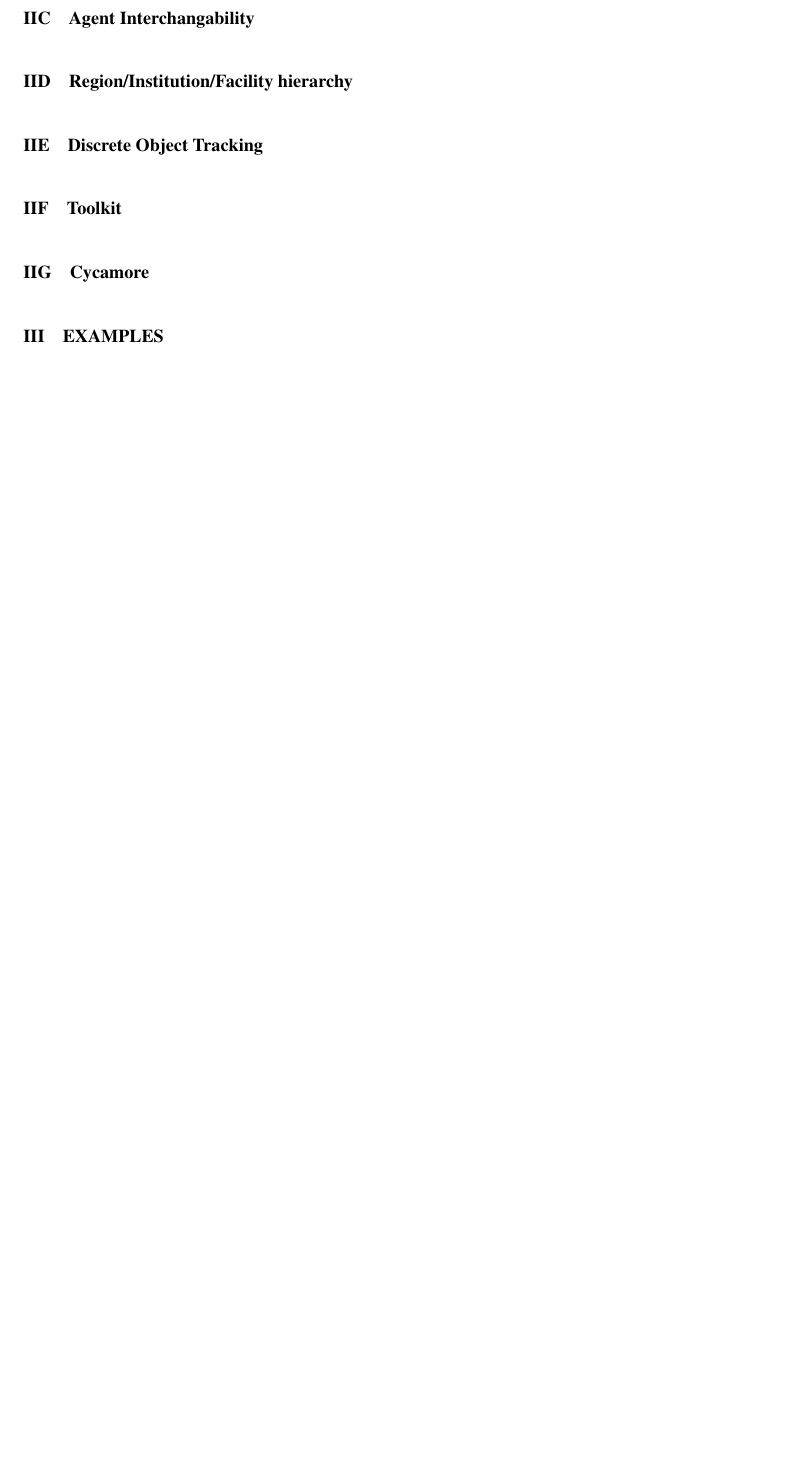
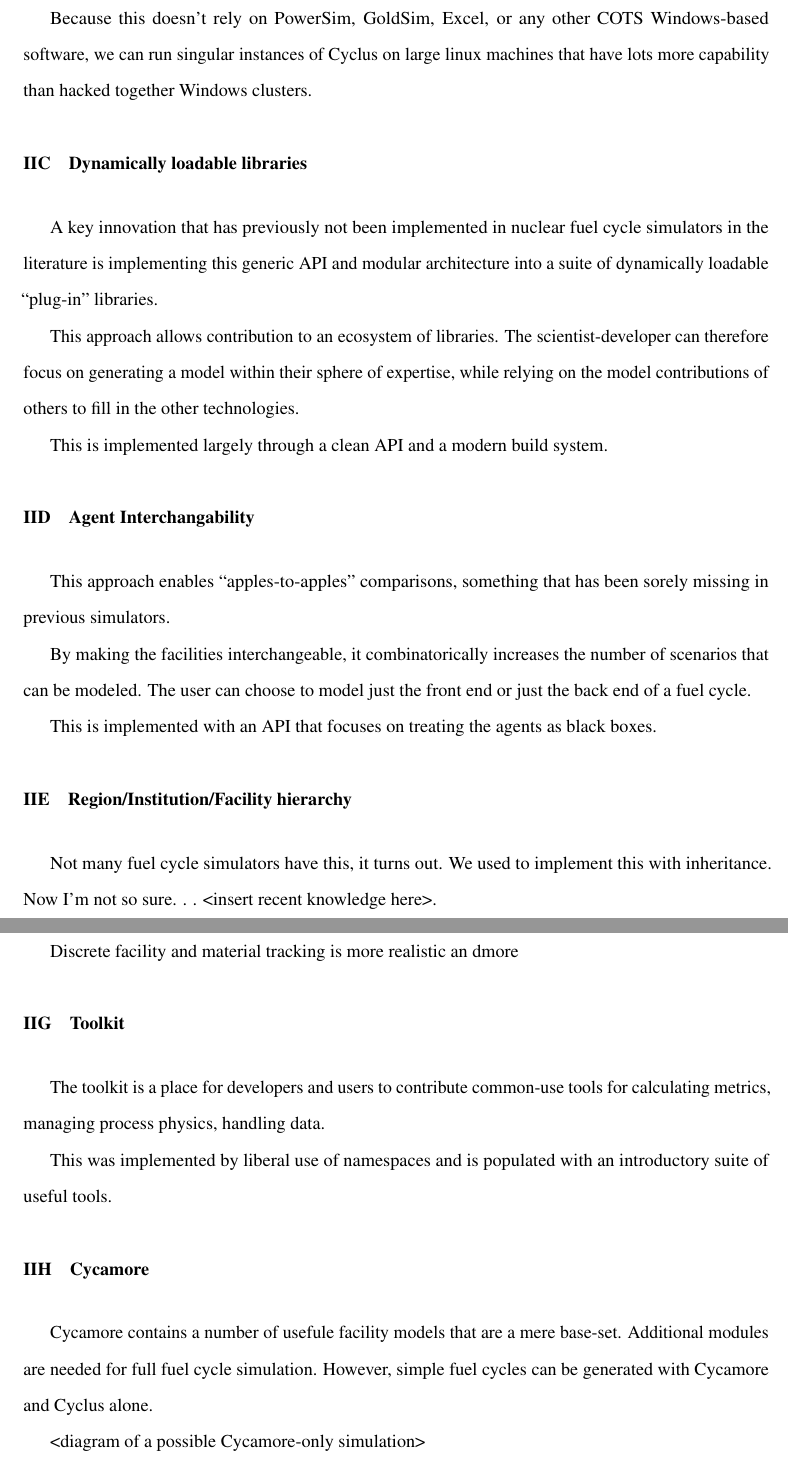
Before and after one commit to cyclus/fundamentals-paper, a LaTeX document (fundamentals/fundamentals.tex, which reads fundamentals/impl.tex): part of page 4 of 4 before the commit and two parts of pages 4 and 5 of 6 after it, the two joined at a grey line, cut at the place of the change, the shorter picture padded with empty space. Compiled offline with pdfLaTeX; a missing bibliography style is replaced by a similar one.

Commit message:
more topic sentences

```diff
--- a/fundamentals/impl.tex
+++ b/fundamentals/impl.tex
@@ -25,18 +25,68 @@
 
 <diagram of black box facilities>
 
+\subsection{Cluster-Ready Software}
+
+Because this doesn't rely on PowerSim, GoldSim, Excel, or any other COTS
+Windows-based software, we can run singular instances of Cyclus
+on large linux machines that have lots more capability than hacked together
+Windows clusters.
 
 \subsection{Dynamically loadable libraries}
 % (diagram)
+
+A key innovation that has previously not been implemented in nuclear fuel cycle
+simulators in the literature is implementing this generic API and modular
+architecture into a suite of dynamically loadable ``plug-in'' libraries.
+
+This approach allows contribution to an ecosystem of libraries. The
+scientist-developer can therefore focus on generating a model within their
+sphere of expertise, while relying on the model contributions of others to fill
+in the other technologies.
+
+This is implemented largely through a clean API and a modern build system.
+
 \subsection{Agent Interchangability}
 % interchangeability due to exchange behavior api
+
+This approach enables ``apples-to-apples'' comparisons, something that has been
+sorely missing in previous simulators.
+
+By making the facilities interchangeable, it combinatorically increases the
+number of scenarios that can be modeled. The user can choose to model just the
+front end or just the back end of a fuel cycle.
+
+This is implemented with an API that focuses on treating the agents as black
+boxes.
+
 \subsection{Region/Institution/Facility hierarchy}
 % (diagram)
+
+Not many fuel cycle simulators have this, it turns out. We used to implement
+this with inheritance. Now I'm not so sure. . . <insert recent knowledge here>.
+
 \subsection{Discrete Object Tracking}
 % Resources, Materials (note isotope tracking, decay behavior)
+
+Discrete facility and material tracking is more realistic an dmore
+
 \subsection{Toolkit}
 % library of tools
 % contributions to the toolkit
 % place for metrics
+
+The toolkit is a place for developers and users to contribute common-use tools
+for calculating metrics, managing process physics, handling data.
+
+This was implemented by liberal use of namespaces  and is populated with an
+introductory suite of useful tools.
+
+
 \subsection{Cycamore}
 % base modules
+
+Cycamore contains a number of usefule facility models that are a mere base-set.
+Additional modules are needed for full fuel cycle simulation. However, simple
+fuel cycles can be generated with Cycamore and Cyclus alone.
+
+<diagram of a possible Cycamore-only simulation>
```
